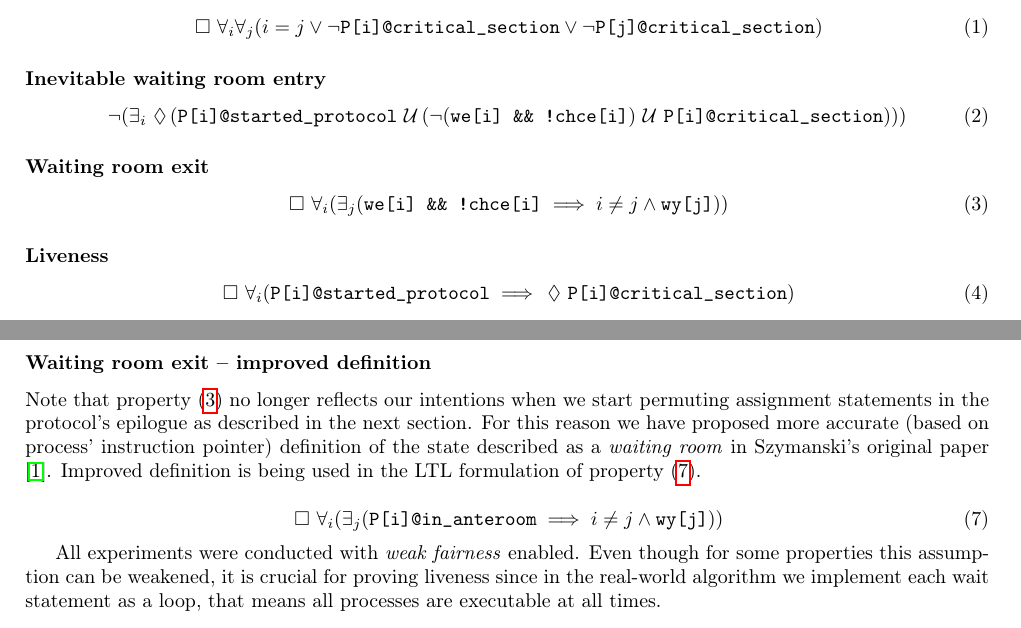
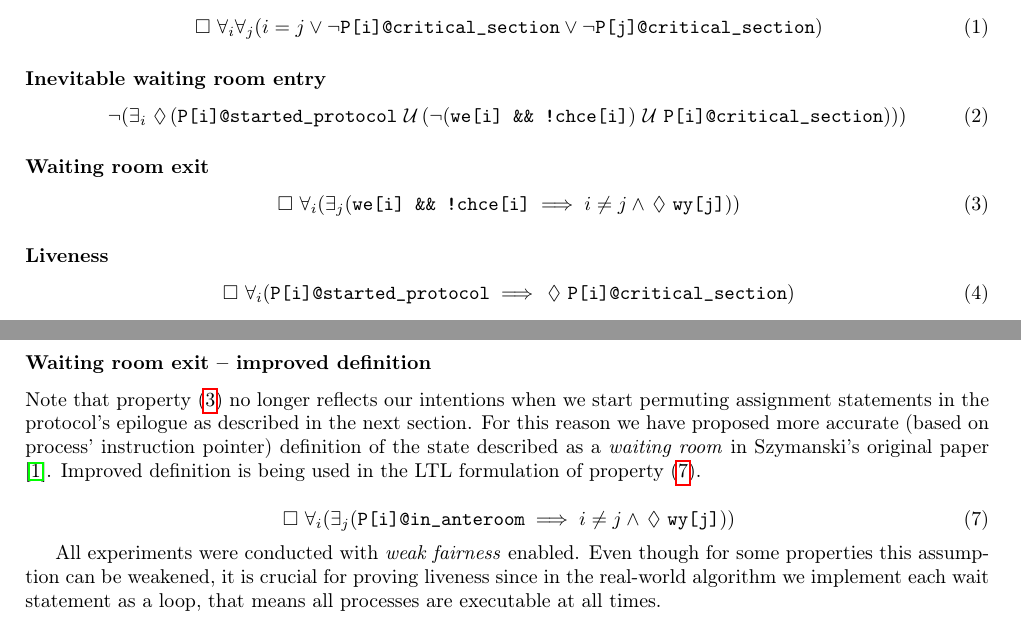
Before and after one commit to stupaq/promela-szymanski, a LaTeX document (report/report.tex): two parts of pages 1 and 2 of 4, joined at a grey line, cut so that both start at the same text. Compiled offline with pdfLaTeX.

Commit message:
Missing eventually operator in the report.

```diff
--- a/report/report.tex
+++ b/report/report.tex
@@ -36,7 +36,7 @@ Note that pairs of operators $\forall$ and $\always$ as well as $\exists$ and $\
 \subsubsection*{Waiting room exit}
 
 \begin{equation}
-\always \forall_i (\exists_j (\verb+we[i] && !chce[i]+ \implies i \neq j \land \verb+wy[j]+)) \label{anteroom_exit}
+\always \forall_i (\exists_j (\verb+we[i] && !chce[i]+ \implies i \neq j \land \eventually \verb+wy[j]+)) \label{anteroom_exit}
 \end{equation}
 
 \subsubsection*{Liveness}
@@ -81,7 +81,7 @@ For this reason we have proposed more accurate (based on process' instruction po
 Improved definition is being used in the LTL formulation of property (\ref{anteroom_exit2}).
 
 \begin{equation}
-\always \forall_i (\exists_j (\verb+P[i]@in_anteroom+ \implies i \neq j \land \verb+wy[j]+))
+\always \forall_i (\exists_j (\verb+P[i]@in_anteroom+ \implies i \neq j \land \eventually \verb+wy[j]+))
 \label{anteroom_exit2}
 \end{equation}
 
```
Also changed, not shown: report/report.pdf.
